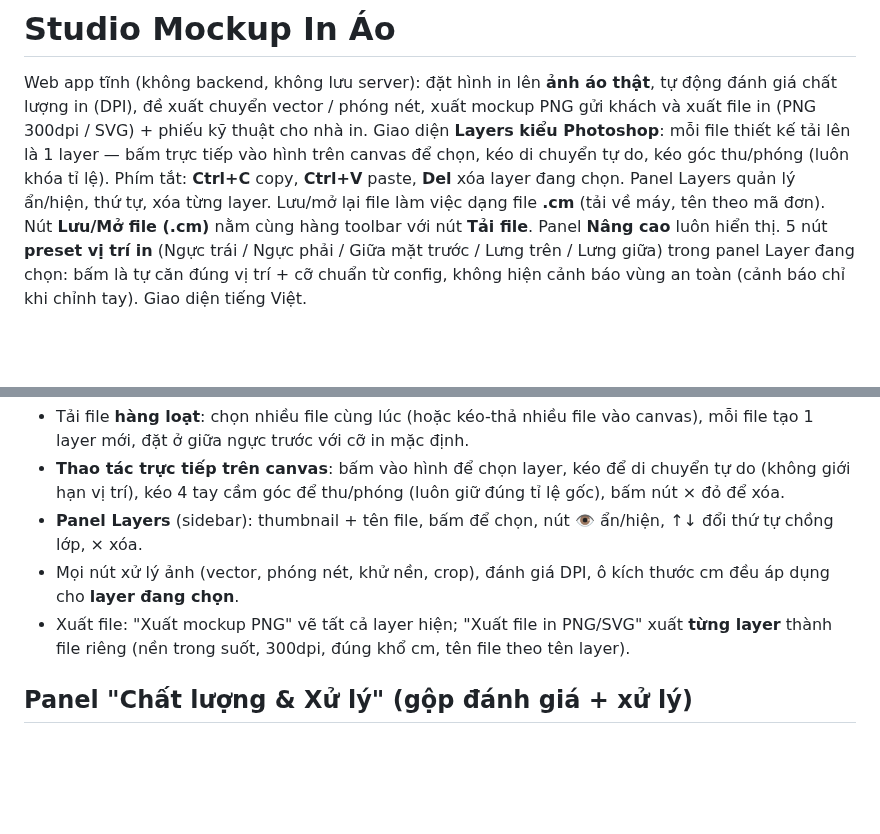
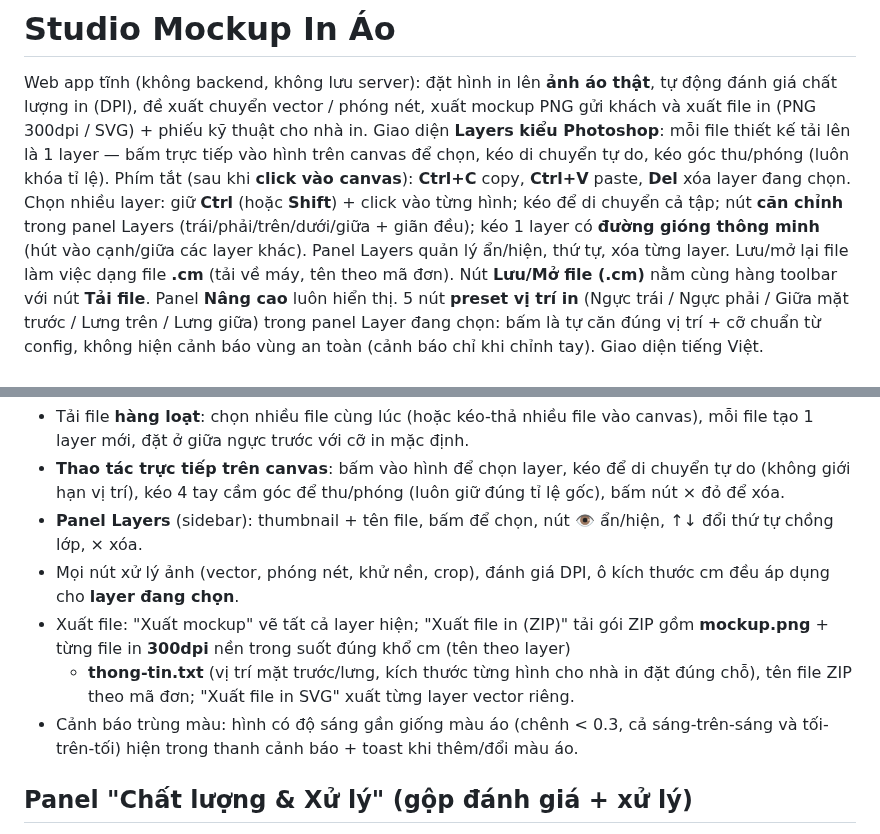
Before and after one commit to Masterhmh/Mockup, a Markdown page: README.md, 2 parts joined by grey strips. GitHub-like rendering; blank space fills up the shorter version.

Commit message:
Can chinh Photoshop (chon nhieu, duong giong, nut can), xuat ZIP, fix canh bao trung mau, phim tat theo canvas

```diff
--- a/README.md
+++ b/README.md
@@ -5,9 +5,12 @@ tự động đánh giá chất lượng in (DPI), đề xuất chuyển vector
 xuất mockup PNG gửi khách và xuất file in (PNG 300dpi / SVG) + phiếu kỹ thuật
 cho nhà in. Giao diện **Layers kiểu Photoshop**: mỗi file thiết kế tải lên
 là 1 layer — bấm trực tiếp vào hình trên canvas để chọn, kéo di chuyển tự do,
-kéo góc thu/phóng (luôn khóa tỉ lệ). Phím tắt: **Ctrl+C** copy, **Ctrl+V** paste,
-**Del** xóa layer đang chọn. Panel Layers quản lý ẩn/hiện, thứ tự,
-xóa từng layer. Lưu/mở lại file làm việc dạng file **.cm** (tải về máy, tên theo mã đơn).
+kéo góc thu/phóng (luôn khóa tỉ lệ). Phím tắt (sau khi **click vào canvas**):
+**Ctrl+C** copy, **Ctrl+V** paste, **Del** xóa layer đang chọn.
+Chọn nhiều layer: giữ **Ctrl** (hoặc **Shift**) + click vào từng hình; kéo để di chuyển
+cả tập; nút **căn chỉnh** trong panel Layers (trái/phải/trên/dưới/giữa + giãn đều);
+kéo 1 layer có **đường gióng thông minh** (hút vào cạnh/giữa các layer khác).
+Panel Layers quản lý ẩn/hiện, thứ tự, xóa từng layer. Lưu/mở lại file làm việc dạng file **.cm** (tải về máy, tên theo mã đơn).
 Nút **Lưu/Mở file (.cm)** nằm cùng hàng toolbar với nút **Tải file**. Panel **Nâng cao**
 luôn hiển thị. 5 nút **preset vị trí in** (Ngực trái / Ngực phải / Giữa mặt trước /
 Lưng trên / Lưng giữa) trong panel Layer đang chọn: bấm là tự căn đúng vị trí +
@@ -50,9 +53,12 @@ mockups/polo.json    config áo polo   (ảnh Polo.png  3469x1933, nền trong s
   ↑↓ đổi thứ tự chồng lớp, × xóa.
 - Mọi nút xử lý ảnh (vector, phóng nét, khử nền, crop), đánh giá DPI, ô kích thước
   cm đều áp dụng cho **layer đang chọn**.
-- Xuất file: "Xuất mockup PNG" vẽ tất cả layer hiện; "Xuất file in PNG/SVG"
-  xuất **từng layer** thành file riêng (nền trong suốt, 300dpi, đúng khổ cm,
-  tên file theo tên layer).
+- Xuất file: "Xuất mockup" vẽ tất cả layer hiện; "Xuất file in (ZIP)" tải gói ZIP gồm
+  **mockup.png** + từng file in **300dpi** nền trong suốt đúng khổ cm (tên theo layer)
+  + **thong-tin.txt** (vị trí mặt trước/lưng, kích thước từng hình cho nhà in đặt đúng chỗ),
+  tên file ZIP theo mã đơn; "Xuất file in SVG" xuất từng layer vector riêng.
+- Cảnh báo trùng màu: hình có độ sáng gần giống màu áo (chênh < 0.3, cả sáng-trên-sáng
+  và tối-trên-tối) hiện trong thanh cảnh báo + toast khi thêm/đổi màu áo.
 
 ## Panel "Chất lượng & Xử lý" (gộp đánh giá + xử lý)
 
```
